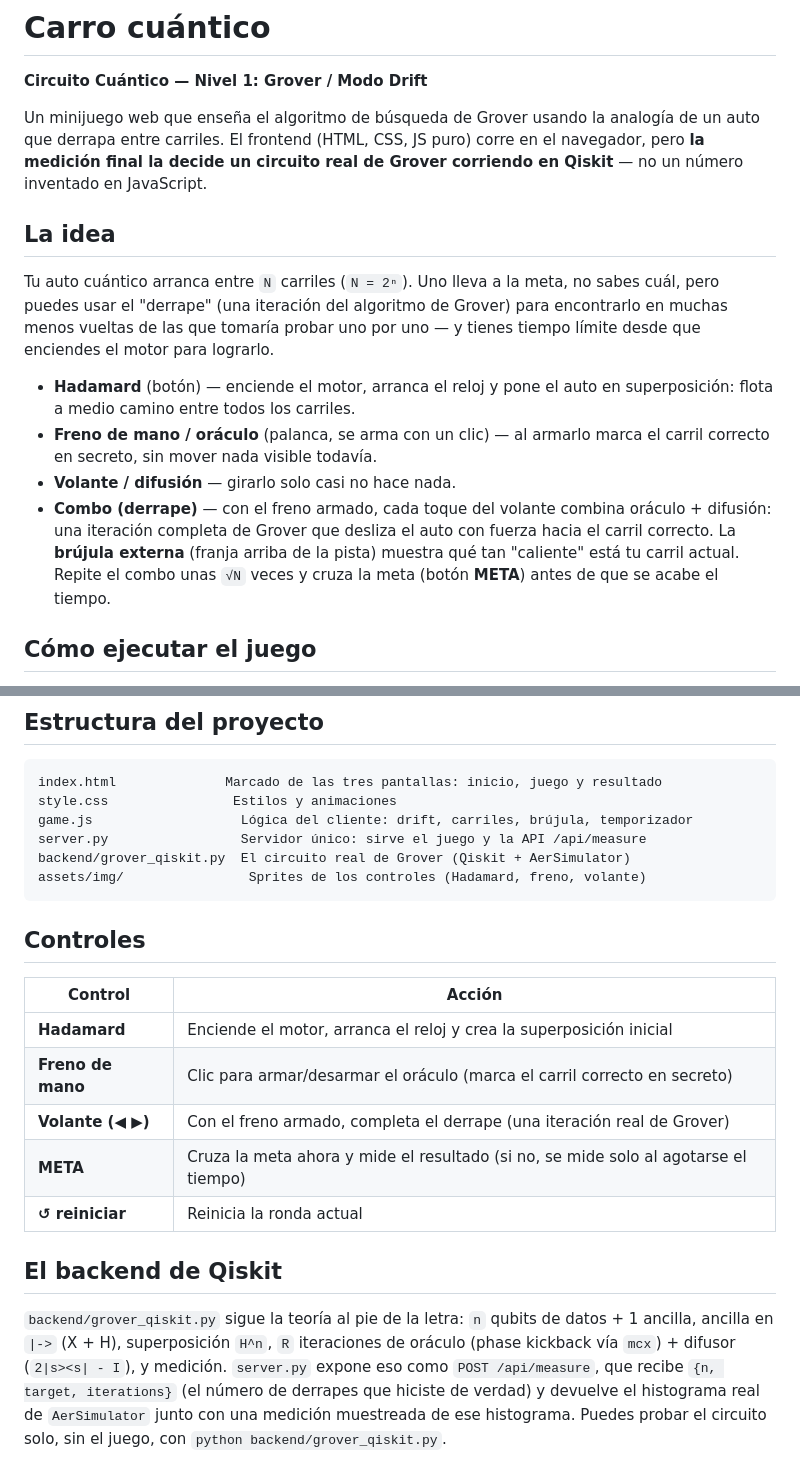
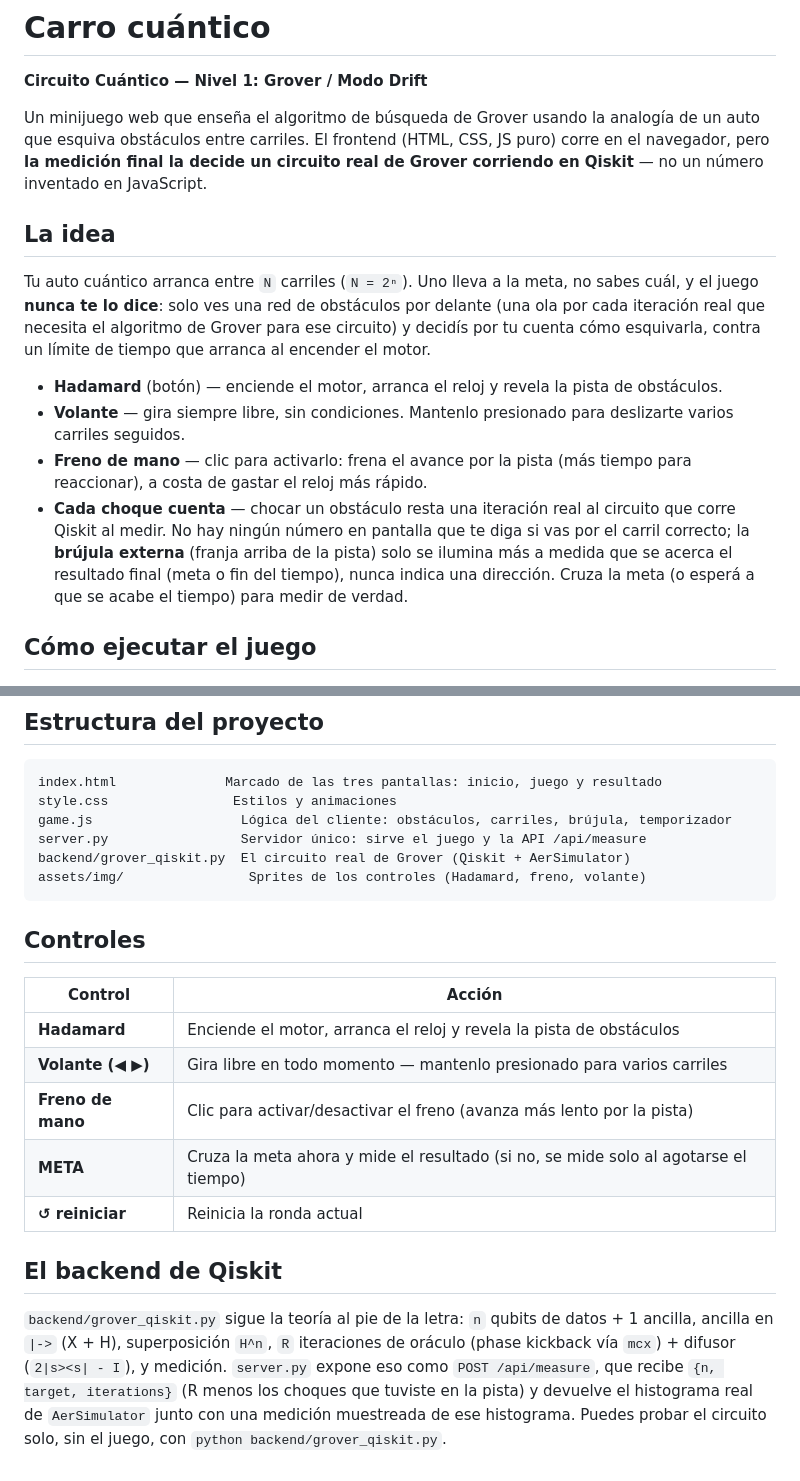
Before and after one commit to s7even-silva/carro_cuantico, a Markdown page: README.md, 2 parts joined by grey strips. Rendered like a GitHub page.

Commit message:
Actualiza CLAUDE.md y README.md a la mecánica de obstáculos + volante libre

````diff
--- a/README.md
+++ b/README.md
@@ -3,30 +3,31 @@
 **Circuito Cuántico — Nivel 1: Grover / Modo Drift**
 
 Un minijuego web que enseña el algoritmo de búsqueda de Grover usando la
-analogía de un auto que derrapa entre carriles. El frontend (HTML, CSS,
-JS puro) corre en el navegador, pero **la medición final la decide un
-circuito real de Grover corriendo en Qiskit** — no un número inventado en
-JavaScript.
+analogía de un auto que esquiva obstáculos entre carriles. El frontend
+(HTML, CSS, JS puro) corre en el navegador, pero **la medición final la
+decide un circuito real de Grover corriendo en Qiskit** — no un número
+inventado en JavaScript.
 
 ## La idea
 
 Tu auto cuántico arranca entre `N` carriles (`N = 2ⁿ`). Uno lleva a la
-meta, no sabes cuál, pero puedes usar el "derrape" (una iteración del
-algoritmo de Grover) para encontrarlo en muchas menos vueltas de las que
-tomaría probar uno por uno — y tienes tiempo límite desde que enciendes
-el motor para lograrlo.
+meta, no sabes cuál, y el juego **nunca te lo dice**: solo ves una red de
+obstáculos por delante (una ola por cada iteración real que necesita el
+algoritmo de Grover para ese circuito) y decidís por tu cuenta cómo
+esquivarla, contra un límite de tiempo que arranca al encender el motor.
 
-- **Hadamard** (botón) — enciende el motor, arranca el reloj y pone el
-  auto en superposición: flota a medio camino entre todos los carriles.
-- **Freno de mano / oráculo** (palanca, se arma con un clic) — al armarlo
-  marca el carril correcto en secreto, sin mover nada visible todavía.
-- **Volante / difusión** — girarlo solo casi no hace nada.
-- **Combo (derrape)** — con el freno armado, cada toque del volante
-  combina oráculo + difusión: una iteración completa de Grover que
-  desliza el auto con fuerza hacia el carril correcto. La **brújula
-  externa** (franja arriba de la pista) muestra qué tan "caliente" está
-  tu carril actual. Repite el combo unas `√N` veces y cruza la meta
-  (botón **META**) antes de que se acabe el tiempo.
+- **Hadamard** (botón) — enciende el motor, arranca el reloj y revela la
+  pista de obstáculos.
+- **Volante** — gira siempre libre, sin condiciones. Mantenlo presionado
+  para deslizarte varios carriles seguidos.
+- **Freno de mano** — clic para activarlo: frena el avance por la pista
+  (más tiempo para reaccionar), a costa de gastar el reloj más rápido.
+- **Cada choque cuenta** — chocar un obstáculo resta una iteración real
+  al circuito que corre Qiskit al medir. No hay ningún número en pantalla
+  que te diga si vas por el carril correcto; la **brújula externa**
+  (franja arriba de la pista) solo se ilumina más a medida que se acerca
+  el resultado final (meta o fin del tiempo), nunca indica una dirección.
+  Cruza la meta (o esperá a que se acabe el tiempo) para medir de verdad.
 
 ## Cómo ejecutar el juego
 
@@ -49,7 +50,7 @@ navegador.
 ```
 index.html              Marcado de las tres pantallas: inicio, juego y resultado
 style.css                Estilos y animaciones
-game.js                   Lógica del cliente: drift, carriles, brújula, temporizador
+game.js                   Lógica del cliente: obstáculos, carriles, brújula, temporizador
 server.py                 Servidor único: sirve el juego y la API /api/measure
 backend/grover_qiskit.py  El circuito real de Grover (Qiskit + AerSimulator)
 assets/img/                Sprites de los controles (Hadamard, freno, volante)
@@ -59,9 +60,9 @@ assets/img/                Sprites de los controles (Hadamard, freno, volante)
 
 | Control | Acción |
 |---|---|
-| **Hadamard** | Enciende el motor, arranca el reloj y crea la superposición inicial |
-| **Freno de mano** | Clic para armar/desarmar el oráculo (marca el carril correcto en secreto) |
-| **Volante (◀ ▶)** | Con el freno armado, completa el derrape (una iteración real de Grover) |
+| **Hadamard** | Enciende el motor, arranca el reloj y revela la pista de obstáculos |
+| **Volante (◀ ▶)** | Gira libre en todo momento — mantenlo presionado para varios carriles |
+| **Freno de mano** | Clic para activar/desactivar el freno (avanza más lento por la pista) |
 | **META** | Cruza la meta ahora y mide el resultado (si no, se mide solo al agotarse el tiempo) |
 | **↺ reiniciar** | Reinicia la ronda actual |
 
@@ -71,7 +72,7 @@ assets/img/                Sprites de los controles (Hadamard, freno, volante)
 de datos + 1 ancilla, ancilla en `|->` (X + H), superposición `H^n`,
 `R` iteraciones de oráculo (phase kickback vía `mcx`) + difusor
 (`2|s><s| - I`), y medición. `server.py` expone eso como
-`POST /api/measure`, que recibe `{n, target, iterations}` (el número de
-derrapes que hiciste de verdad) y devuelve el histograma real de
+`POST /api/measure`, que recibe `{n, target, iterations}` (R menos los
+choques que tuviste en la pista) y devuelve el histograma real de
 `AerSimulator` junto con una medición muestreada de ese histograma. Puedes
 probar el circuito solo, sin el juego, con `python backend/grover_qiskit.py`.
````
Also changed, not shown: CLAUDE.md (+66 -39 lines).
